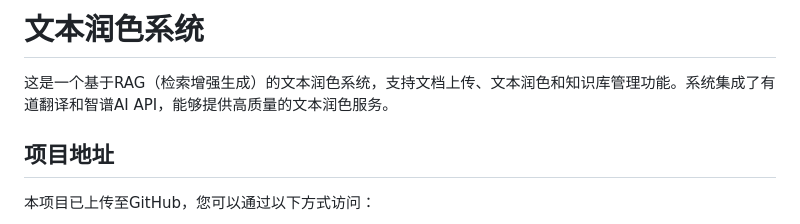
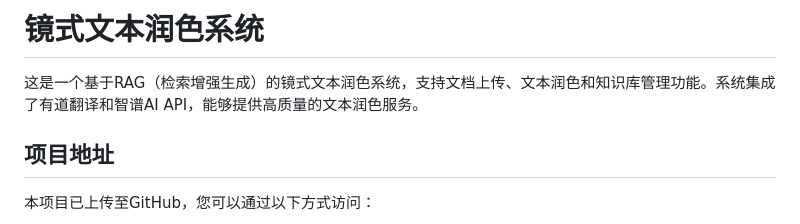
Before and after one commit to Awkkkk-wk/text-polishing-system, a Markdown page: README.md, the part around the change. Rendered like a GitHub page.

```diff
--- a/README.md
+++ b/README.md
@@ -1,6 +1,6 @@
-# 文本润色系统
+# 镜式文本润色系统
 
-这是一个基于RAG（检索增强生成）的文本润色系统，支持文档上传、文本润色和知识库管理功能。系统集成了有道翻译和智谱AI API，能够提供高质量的文本润色服务。
+这是一个基于RAG（检索增强生成）的镜式文本润色系统，支持文档上传、文本润色和知识库管理功能。系统集成了有道翻译和智谱AI API，能够提供高质量的文本润色服务。
 
 ## 项目地址
 
```
